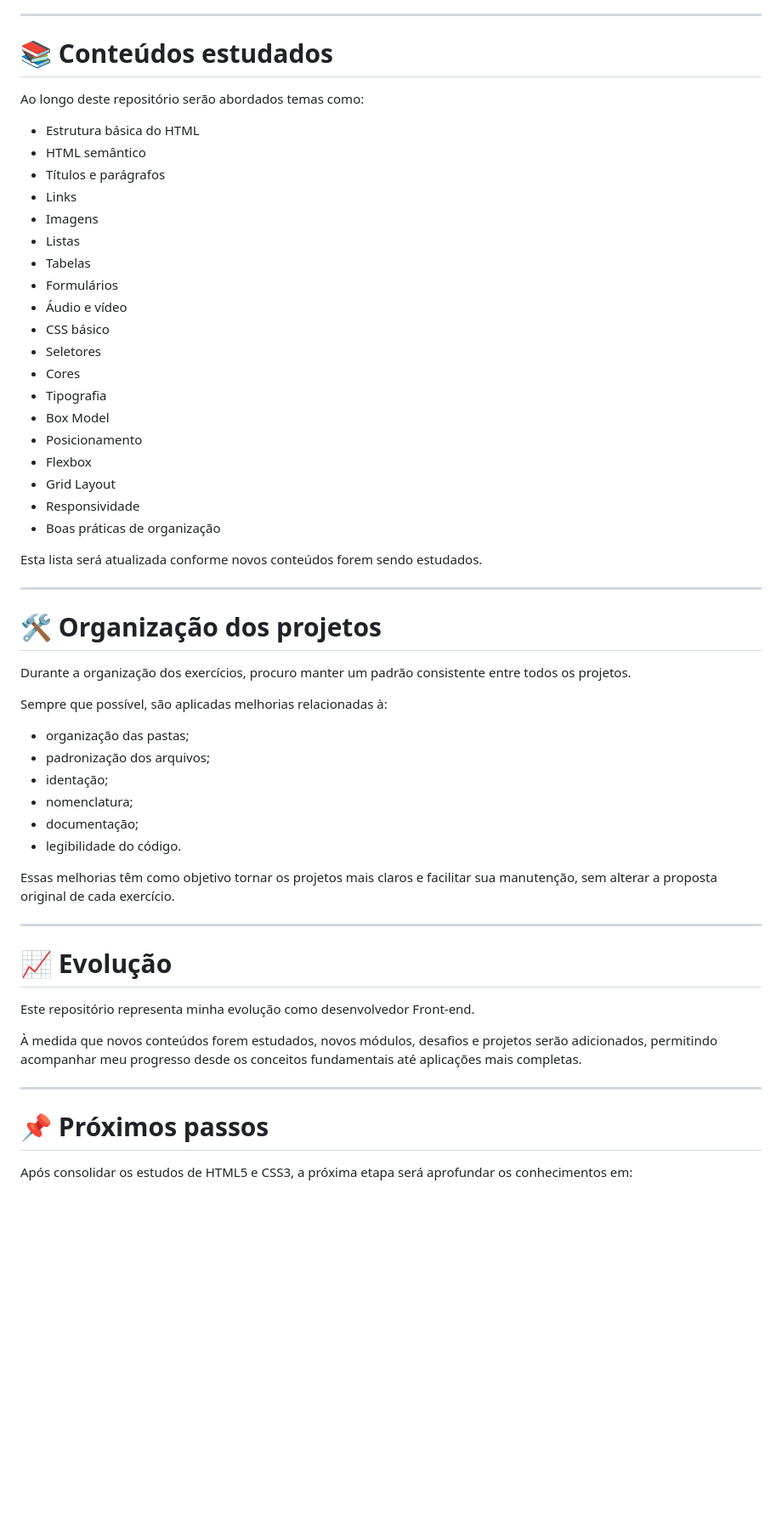
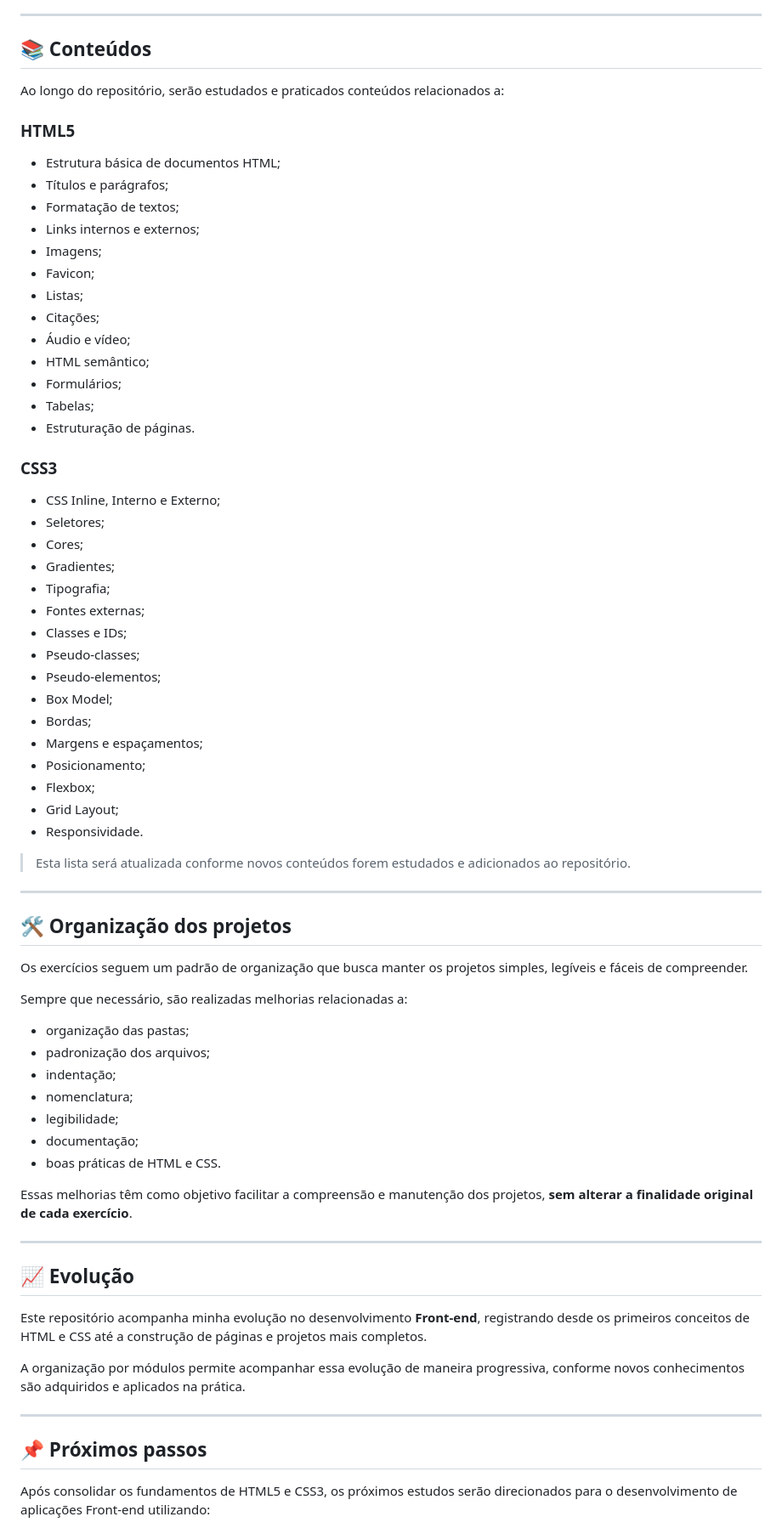
Before and after one commit to GuilhermeLeal07/html-css, a Markdown page: README.md, the part around one of its changes. Shown at 85% size. GitHub-like rendering; blank space fills up the shorter version.

Commit message:
Revise README for better structure and readability
Updated README to improve clarity and organization of content, including section headings and bullet points.

```diff
--- a/README.md
+++ b/README.md
@@ -72,60 +86,76 @@ Cada exercício possui sua própria estrutura, contendo apenas os arquivos neces
 
 ---
 
-# 📚 Conteúdos estudados
+## 📚 Conteúdos
 
-Ao longo deste repositório serão abordados temas como:
+Ao longo do repositório, serão estudados e praticados conteúdos relacionados a:
 
-- Estrutura básica do HTML
-- HTML semântico
-- Títulos e parágrafos
-- Links
-- Imagens
-- Listas
-- Tabelas
-- Formulários
-- Áudio e vídeo
-- CSS básico
-- Seletores
-- Cores
-- Tipografia
-- Box Model
-- Posicionamento
-- Flexbox
-- Grid Layout
-- Responsividade
-- Boas práticas de organização
+### HTML5
 
-Esta lista será atualizada conforme novos conteúdos forem sendo estudados.
+* Estrutura básica de documentos HTML;
+* Títulos e parágrafos;
+* Formatação de textos;
+* Links internos e externos;
+* Imagens;
+* Favicon;
+* Listas;
+* Citações;
+* Áudio e vídeo;
+* HTML semântico;
+* Formulários;
+* Tabelas;
+* Estruturação de páginas.
+
+### CSS3
+
+* CSS Inline, Interno e Externo;
+* Seletores;
+* Cores;
+* Gradientes;
+* Tipografia;
+* Fontes externas;
+* Classes e IDs;
+* Pseudo-classes;
+* Pseudo-elementos;
+* Box Model;
+* Bordas;
+* Margens e espaçamentos;
+* Posicionamento;
+* Flexbox;
+* Grid Layout;
+* Responsividade.
+
+> Esta lista será atualizada conforme novos conteúdos forem estudados e adicionados ao repositório.
 
 ---
 
-# 🛠️ Organização dos projetos
+## 🛠️ Organização dos projetos
 
-Durante a organização dos exercícios, procuro manter um padrão consistente entre todos os projetos.
+Os exercícios seguem um padrão de organização que busca manter os projetos simples, legíveis e fáceis de compreender.
 
-Sempre que possível, são aplicadas melhorias relacionadas à:
+Sempre que necessário, são realizadas melhorias relacionadas a:
 
-- organização das pastas;
-- padronização dos arquivos;
-- identação;
-- nomenclatura;
-- documentação;
-- legibilidade do código.
+* organização das pastas;
+* padronização dos arquivos;
+* indentação;
+* nomenclatura;
+* legibilidade;
+* documentação;
+* boas práticas de HTML e CSS.
 
-Essas melhorias têm como objetivo tornar os projetos mais claros e facilitar sua manutenção, sem alterar a proposta original de cada exercício.
+Essas melhorias têm como objetivo facilitar a compreensão e manutenção dos projetos, **sem alterar a finalidade original de cada exercício**.
 
 ---
 
-# 📈 Evolução
+## 📈 Evolução
 
-Este repositório representa minha evolução como desenvolvedor Front-end.
+Este repositório acompanha minha evolução no desenvolvimento **Front-end**, registrando desde os primeiros conceitos de HTML e CSS até a construção de páginas e projetos mais completos.
 
-À medida que novos conteúdos forem estudados, novos módulos, desafios e projetos serão adicionados, permitindo acompanhar meu progresso desde os conceitos fundamentais até aplicações mais completas.
+A organização por módulos permite acompanhar essa evolução de maneira progressiva, conforme novos conhecimentos são adquiridos e aplicados na prática.
 
 ---
 
-# 📌 Próximos passos
+## 📌 Próximos passos
 
-Após consolidar os estudos de HTML5 e CSS3, a próxima etapa será aprofundar os conhecimentos em:
+Após consolidar os fundamentos de HTML5 e CSS3, os próximos estudos serão direcionados para o desenvolvimento de aplicações Front-end utilizando:
 
```
Also changed, not shown: other parts of README.md (+68 -52 lines).
